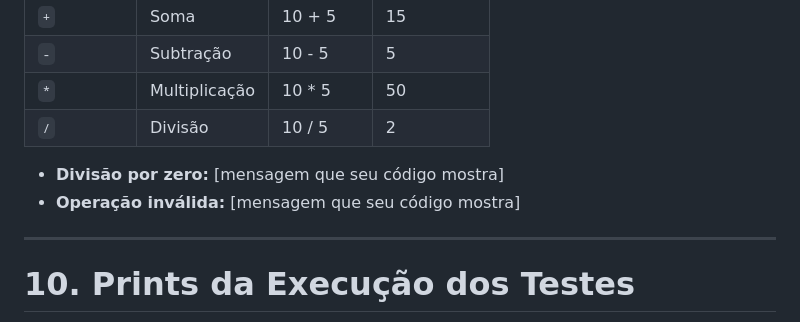
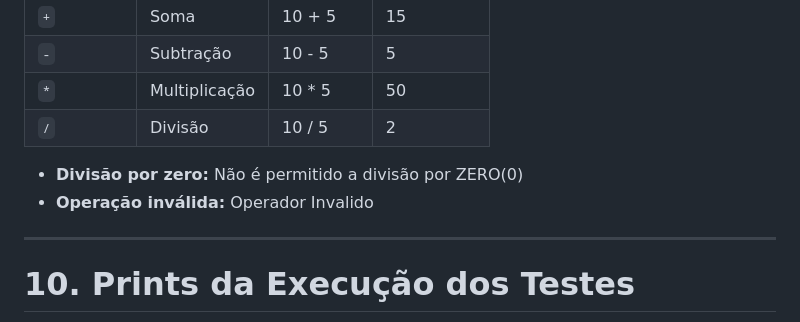
Before and after one commit to JoaoPedroGaspar/projeto_calculadora, a Markdown page: README.md, the part around one of its changes. GitHub-like rendering.

```diff
--- a/README.md
+++ b/README.md
@@ -156,8 +156,8 @@ O método `calc(int a, int b, String op)` recebe dois números inteiros e o oper
 | `*`      | Multiplicação | 10 * 5  | 50        |
 | `/`      | Divisão       | 10 / 5  | 2         |
 
-- **Divisão por zero:** [mensagem que seu código mostra]
-- **Operação inválida:** [mensagem que seu código mostra]
+- **Divisão por zero:** Não é permitido a divisão por ZERO(0)
+- **Operação inválida:** Operador Invalido
 
 ---
 
```
Also changed, not shown: other parts of README.md (+2 -2 lines).
